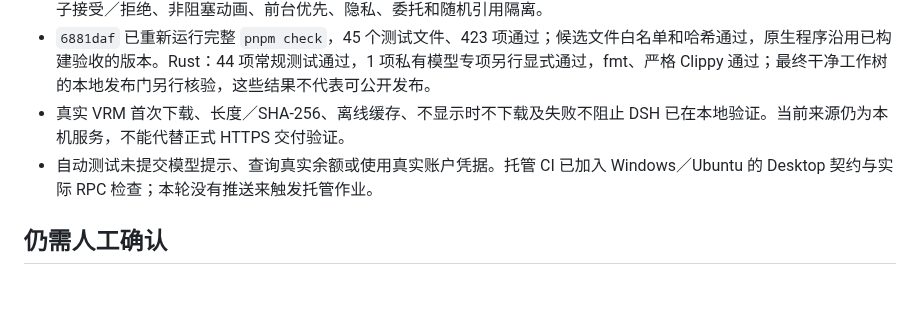
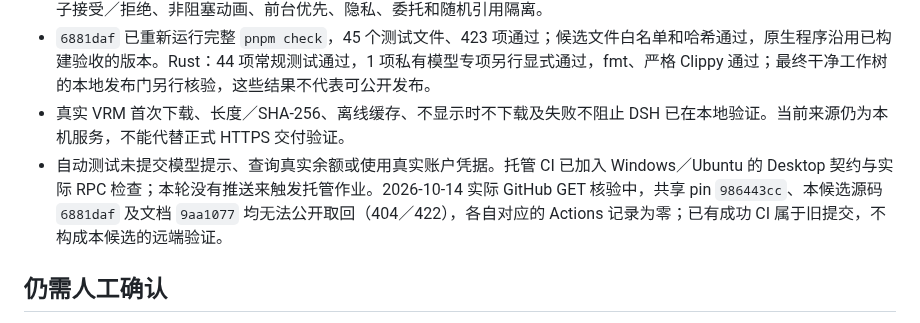
Before and after one commit to StarCried/starlite-dsh, a Markdown page: docs/dsh-compatibility.md, the part around the change. Drawn GitHub-style; blank space fills up the shorter version.

Commit message:
docs(compat): record unpublished candidate source audit

```diff
--- a/docs/dsh-compatibility.md
+++ b/docs/dsh-compatibility.md
@@ -31,7 +31,7 @@ WSL 浏览器结果对应混合版本组合：CLI 为 `0.1.5-rc.1`，`dsh-app-bo
 - 限时与 continued 问题服务的 `0.2.0-rc.2`／`0.2.1-alpha.2` 实现一致。回归覆盖官方剩余时间、claim 释放、晚答的原子接受／拒绝、非阻塞动画、前台优先、隐私、委托和随机引用隔离。
 - `6881daf` 已重新运行完整 `pnpm check`，45 个测试文件、423 项通过；候选文件白名单和哈希通过，原生程序沿用已构建验收的版本。Rust：44 项常规测试通过，1 项私有模型专项另行显式通过，fmt、严格 Clippy 通过；最终干净工作树的本地发布门另行核验，这些结果不代表可公开发布。
 - 真实 VRM 首次下载、长度／SHA-256、离线缓存、不显示时不下载及失败不阻止 DSH 已在本地验证。当前来源仍为本机服务，不能代替正式 HTTPS 交付验证。
-- 自动测试未提交模型提示、查询真实余额或使用真实账户凭据。托管 CI 已加入 Windows／Ubuntu 的 Desktop 契约与实际 RPC 检查；本轮没有推送来触发托管作业。
+- 自动测试未提交模型提示、查询真实余额或使用真实账户凭据。托管 CI 已加入 Windows／Ubuntu 的 Desktop 契约与实际 RPC 检查；本轮没有推送来触发托管作业。2026-10-14 实际 GitHub GET 核验中，共享 pin `986443cc`、本候选源码 `6881daf` 及文档 `9aa1077` 均无法公开取回（404／422），各自对应的 Actions 记录为零；已有成功 CI 属于旧提交，不构成本候选的远端验证。
 
 ## 仍需人工确认
 
```
